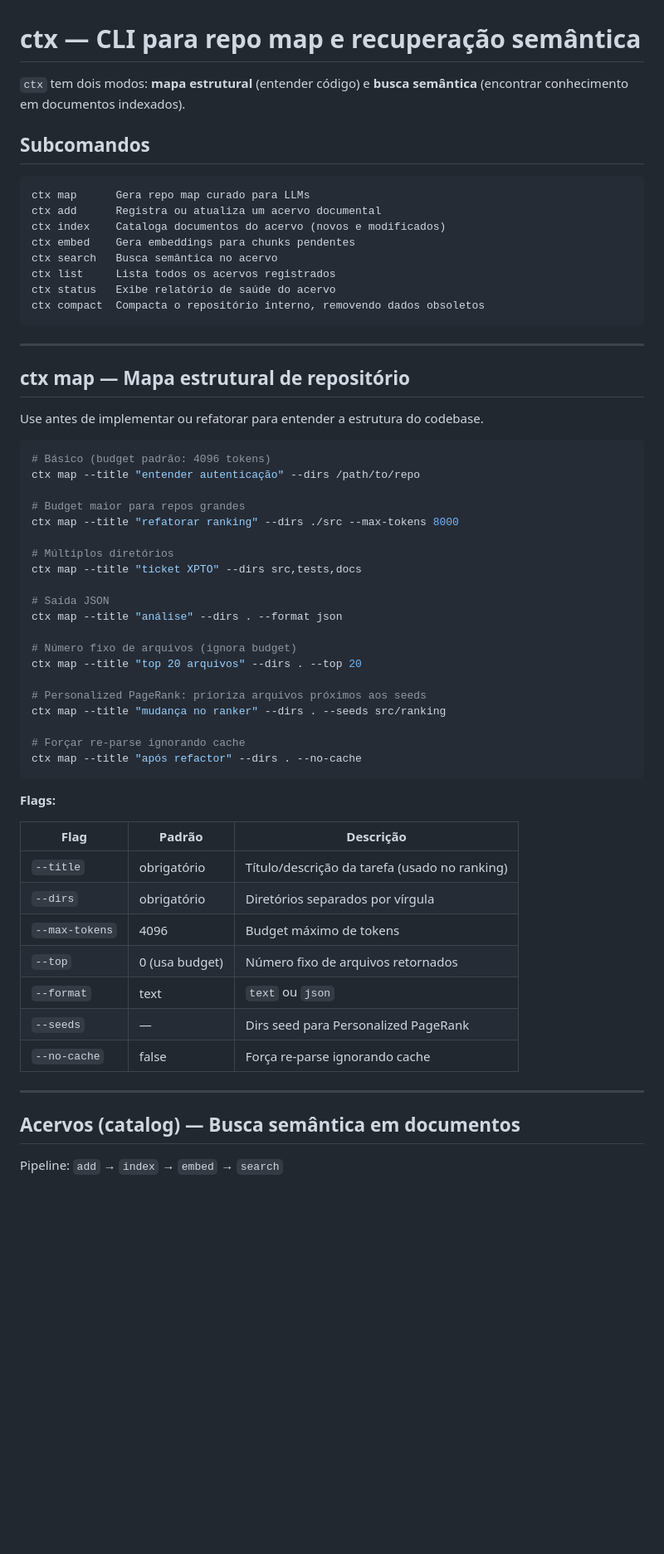
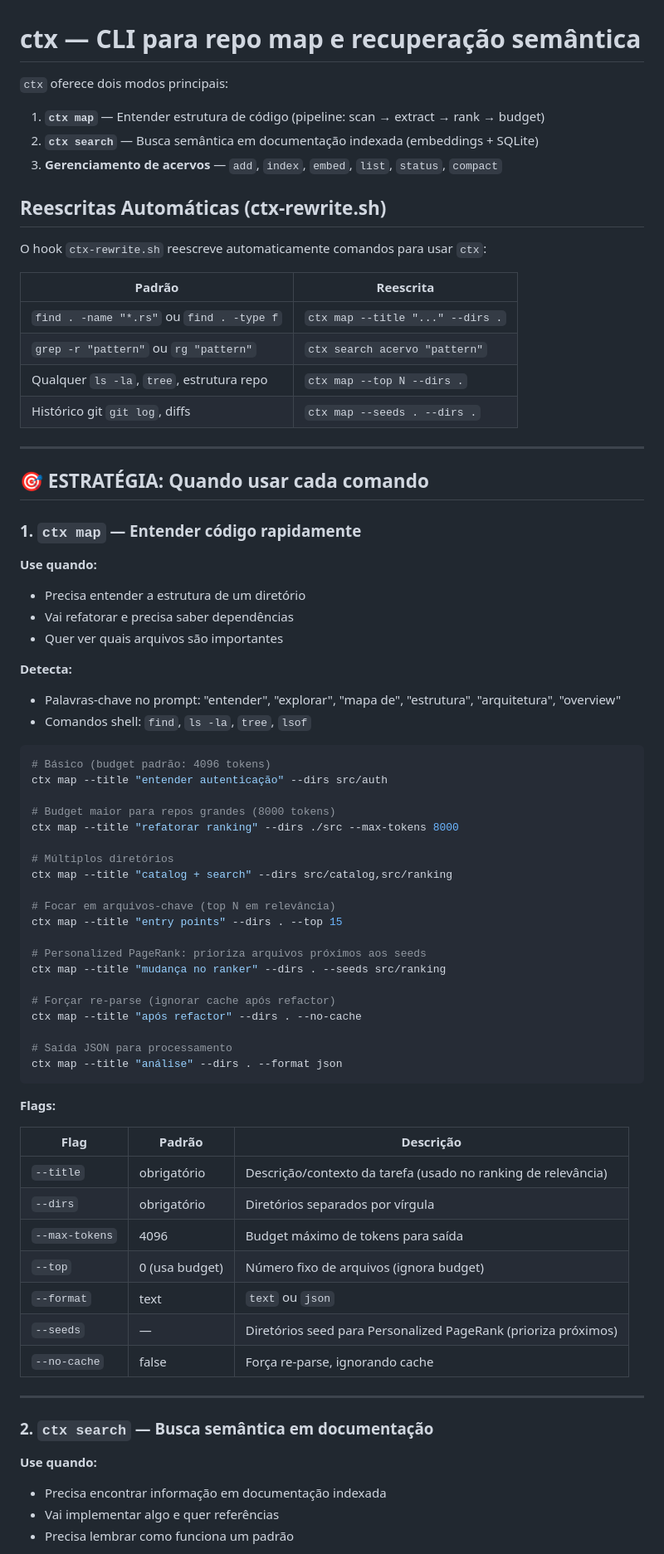
Before and after one commit to JaimeJunr/context-engine, a Markdown page: llms/ctx-tool.md, the part around one of its changes. Shown at 83% size. GitHub-like rendering; blank space fills up the shorter version.

````diff
--- a/llms/ctx-tool.md
+++ b/llms/ctx-tool.md
@@ -1,64 +1,78 @@
 # ctx — CLI para repo map e recuperação semântica
 
-`ctx` tem dois modos: **mapa estrutural** (entender código) e **busca semântica** (encontrar conhecimento em documentos indexados).
+`ctx` oferece dois modos principais:
 
-## Subcomandos
+1. **`ctx map`** — Entender estrutura de código (pipeline: scan → extract → rank → budget)
+2. **`ctx search`** — Busca semântica em documentação indexada (embeddings + SQLite)
+3. **Gerenciamento de acervos** — `add`, `index`, `embed`, `list`, `status`, `compact`
 
-```
-ctx map      Gera repo map curado para LLMs
-ctx add      Registra ou atualiza um acervo documental
-ctx index    Cataloga documentos do acervo (novos e modificados)
-ctx embed    Gera embeddings para chunks pendentes
-ctx search   Busca semântica no acervo
-ctx list     Lista todos os acervos registrados
-ctx status   Exibe relatório de saúde do acervo
-ctx compact  Compacta o repositório interno, removendo dados obsoletos
-```
+## Reescritas Automáticas (ctx-rewrite.sh)
+
+O hook `ctx-rewrite.sh` reescreve automaticamente comandos para usar `ctx`:
+
+| Padrão | Reescrita |
+|--------|-----------|
+| `find . -name "*.rs"` ou `find . -type f` | `ctx map --title "..." --dirs .` |
+| `grep -r "pattern"` ou `rg "pattern"` | `ctx search acervo "pattern"` |
+| Qualquer `ls -la`, `tree`, estrutura repo | `ctx map --top N --dirs .` |
+| Histórico git `git log`, diffs | `ctx map --seeds . --dirs .` |
 
 ---
 
-## ctx map — Mapa estrutural de repositório
+## 🎯 ESTRATÉGIA: Quando usar cada comando
 
-Use antes de implementar ou refatorar para entender a estrutura do codebase.
+### 1. `ctx map` — Entender código rapidamente
+
+**Use quando:**
+- Precisa entender a estrutura de um diretório
+- Vai refatorar e precisa saber dependências
+- Quer ver quais arquivos são importantes
+
+**Detecta:**
+- Palavras-chave no prompt: "entender", "explorar", "mapa de", "estrutura", "arquitetura", "overview"
+- Comandos shell: `find`, `ls -la`, `tree`, `lsof`
 
 ```bash
 # Básico (budget padrão: 4096 tokens)
-ctx map --title "entender autenticação" --dirs /path/to/repo
+ctx map --title "entender autenticação" --dirs src/auth
 
-# Budget maior para repos grandes
+# Budget maior para repos grandes (8000 tokens)
 ctx map --title "refatorar ranking" --dirs ./src --max-tokens 8000
 
 # Múltiplos diretórios
-ctx map --title "ticket XPTO" --dirs src,tests,docs
+ctx map --title "catalog + search" --dirs src/catalog,src/ranking
 
-# Saída JSON
-ctx map --title "análise" --dirs . --format json
-
-# Número fixo de arquivos (ignora budget)
-ctx map --title "top 20 arquivos" --dirs . --top 20
+# Focar em arquivos-chave (top N em relevância)
+ctx map --title "entry points" --dirs . --top 15
 
 # Personalized PageRank: prioriza arquivos próximos aos seeds
 ctx map --title "mudança no ranker" --dirs . --seeds src/ranking
 
-# Forçar re-parse ignorando cache
+# Forçar re-parse (ignorar cache após refactor)
 ctx map --title "após refactor" --dirs . --no-cache
+
+# Saída JSON para processamento
+ctx map --title "análise" --dirs . --format json
 ```
 
 **Flags:**
 
 | Flag | Padrão | Descrição |
 |---|---|---|
-| `--title` | obrigatório | Título/descrição da tarefa (usado no ranking) |
+| `--title` | obrigatório | Descrição/contexto da tarefa (usado no ranking de relevância) |
 | `--dirs` | obrigatório | Diretórios separados por vírgula |
-| `--max-tokens` | 4096 | Budget máximo de tokens |
-| `--top` | 0 (usa budget) | Número fixo de arquivos retornados |
+| `--max-tokens` | 4096 | Budget máximo de tokens para saída |
+| `--top` | 0 (usa budget) | Número fixo de arquivos (ignora budget) |
 | `--format` | text | `text` ou `json` |
-| `--seeds` | — | Dirs seed para Personalized PageRank |
-| `--no-cache` | false | Força re-parse ignorando cache |
+| `--seeds` | — | Diretórios seed para Personalized PageRank (prioriza próximos) |
+| `--no-cache` | false | Força re-parse, ignorando cache |
 
 ---
 
-## Acervos (catalog) — Busca semântica em documentos
+### 2. `ctx search` — Busca semântica em documentação
 
-Pipeline: `add` → `index` → `embed` → `search`
+**Use quando:**
+- Precisa encontrar informação em documentação indexada
+- Vai implementar algo e quer referências
+- Precisa lembrar como funciona um padrão
 
````
Also changed, not shown: other parts of llms/ctx-tool.md (+71 -108 lines).
